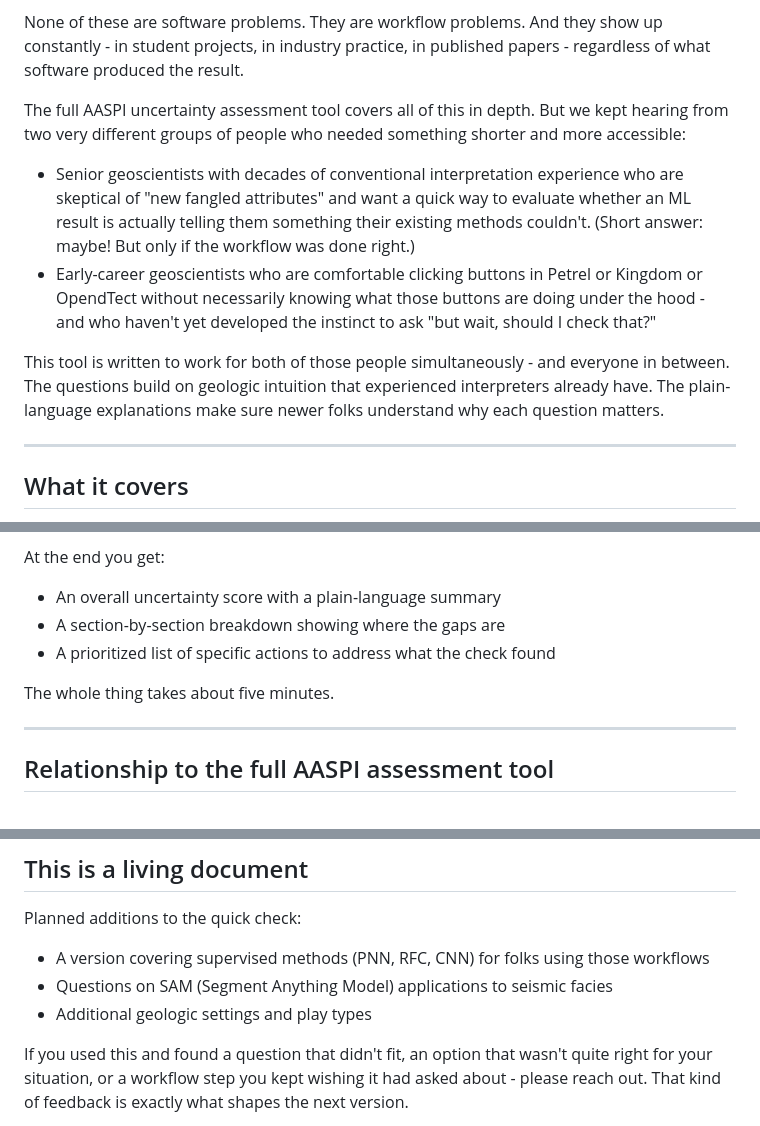
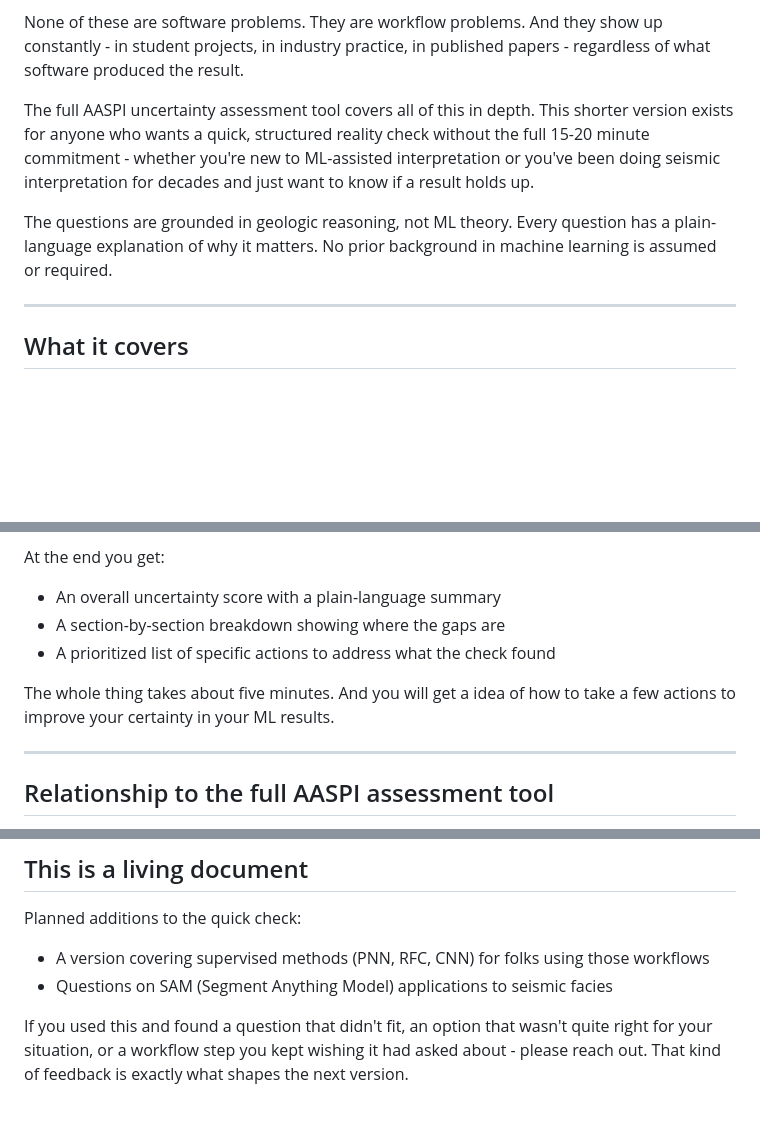
Before and after one commit to hbedle-subsurface/seismic_ml_quickcheck, a Markdown page: README.md, 3 parts joined by grey strips. Drawn GitHub-style; blank space fills up the shorter version.

```diff
--- a/README.md
+++ b/README.md
@@ -27,12 +27,9 @@ Seismic machine learning is genuinely powerful. It is also genuinely indifferent
 
 None of these are software problems. They are workflow problems. And they show up constantly - in student projects, in industry practice, in published papers - regardless of what software produced the result.
 
-The full AASPI uncertainty assessment tool covers all of this in depth. But we kept hearing from two very different groups of people who needed something shorter and more accessible:
+The full AASPI uncertainty assessment tool covers all of this in depth. This shorter version exists for anyone who wants a quick, structured reality check without the full 15-20 minute commitment - whether you're new to ML-assisted interpretation or you've been doing seismic interpretation for decades and just want to know if a result holds up.
 
-- Senior geoscientists with decades of conventional interpretation experience who are skeptical of "new fangled attributes" and want a quick way to evaluate whether an ML result is actually telling them something their existing methods couldn't. (Short answer: maybe! But only if the workflow was done right.)
-- Early-career geoscientists who are comfortable clicking buttons in Petrel or Kingdom or OpendTect without necessarily knowing what those buttons are doing under the hood - and who haven't yet developed the instinct to ask "but wait, should I check that?"
-
-This tool is written to work for both of those people simultaneously - and everyone in between. The questions build on geologic intuition that experienced interpreters already have. The plain-language explanations make sure newer folks understand why each question matters.
+The questions are grounded in geologic reasoning, not ML theory. Every question has a plain-language explanation of why it matters. No prior background in machine learning is assumed or required.
 
 ---
 
@@ -71,7 +68,7 @@ At the end you get:
 - A section-by-section breakdown showing where the gaps are
 - A prioritized list of specific actions to address what the check found
 
-The whole thing takes about five minutes.
+The whole thing takes about five minutes. And you will get a idea of how to take a few actions to improve your certainty in your ML results.
 
 ---
 
@@ -91,7 +88,6 @@ Planned additions to the quick check:
 
 - A version covering supervised methods (PNN, RFC, CNN) for folks using those workflows
 - Questions on SAM (Segment Anything Model) applications to seismic facies
-- Additional geologic settings and play types
 
 If you used this and found a question that didn't fit, an option that wasn't quite right for your situation, or a workflow step you kept wishing it had asked about - please reach out. That kind of feedback is exactly what shapes the next version.
 
```
